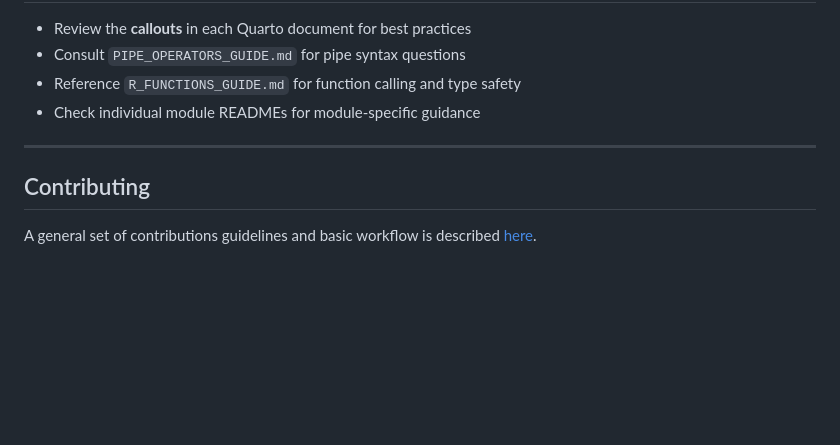
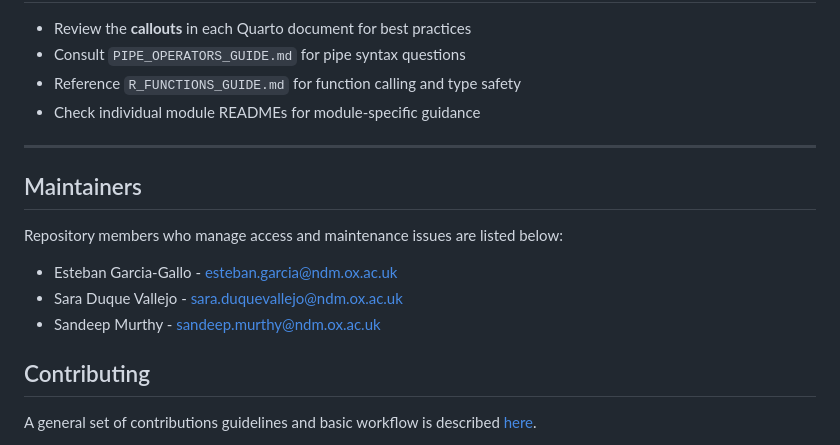
Before and after one commit to ISARICResearch/Learning, a Markdown page: README.md, the part around the change. GitHub-like rendering; blank space fills up the shorter version.

```diff
--- a/README.md
+++ b/README.md
@@ -338,6 +338,14 @@ See LICENSE file for terms and conditions.
 
 ---
 
+## Maintainers
+
+Repository members who manage access and maintenance issues are listed below:
+
+- Esteban Garcia-Gallo - esteban.garcia@ndm.ox.ac.uk
+- Sara Duque Vallejo - sara.duquevallejo@ndm.ox.ac.uk
+- Sandeep Murthy - sandeep.murthy@ndm.ox.ac.uk
+
 ## Contributing
 
 A general set of contributions guidelines and basic workflow is described [here](https://github.com/ISARICResearch/Learning/blob/main/CONTRIBUTING.md).
```
Also changed, not shown: CONTRIBUTING.md (+4 -3 lines).
